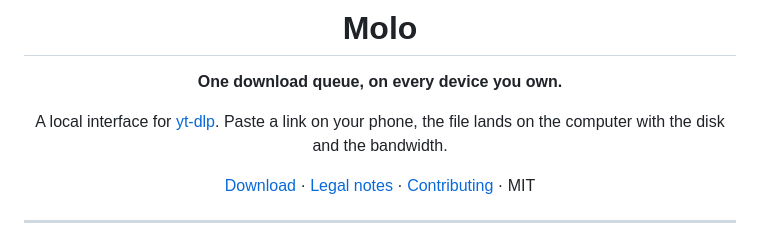
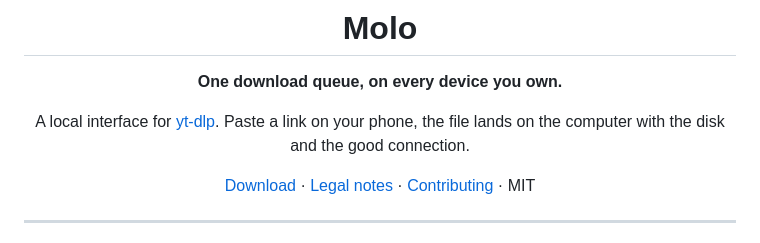
Before and after one commit to nerln/molo, a Markdown page: README.md, the part around the change. Drawn GitHub-style.

Commit message:
Say it without the jargon

```diff
--- a/README.md
+++ b/README.md
@@ -6,7 +6,7 @@
 
 **One download queue, on every device you own.**
 
-A local interface for [yt-dlp](https://github.com/yt-dlp/yt-dlp). Paste a link on your phone, the file lands on the computer with the disk and the bandwidth.
+A local interface for [yt-dlp](https://github.com/yt-dlp/yt-dlp). Paste a link on your phone, the file lands on the computer with the disk and the good connection.
 
 [Download](https://github.com/nerln/molo/releases) · [Legal notes](LEGAL.md) · [Contributing](CONTRIBUTING.md) · MIT
 
```
